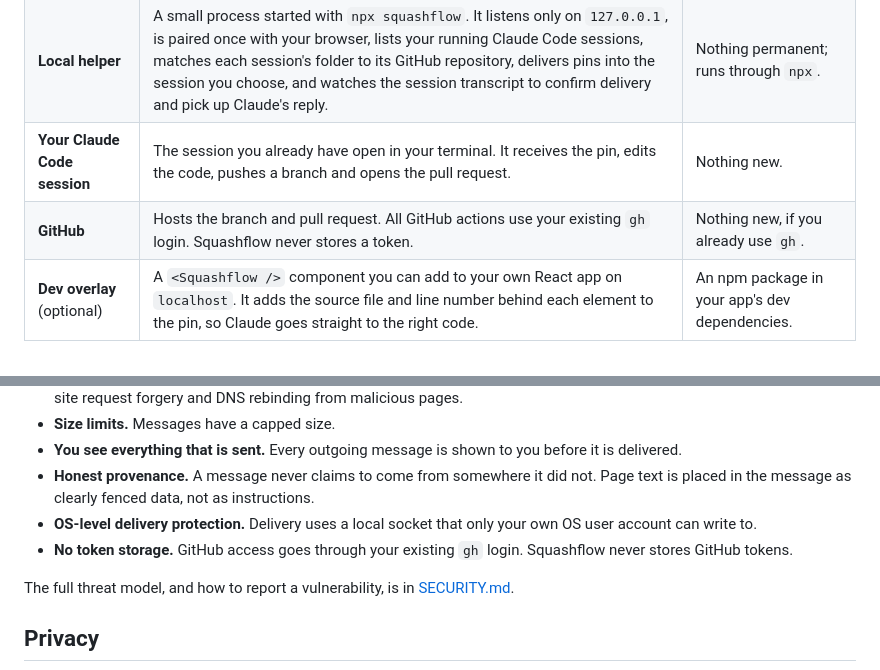
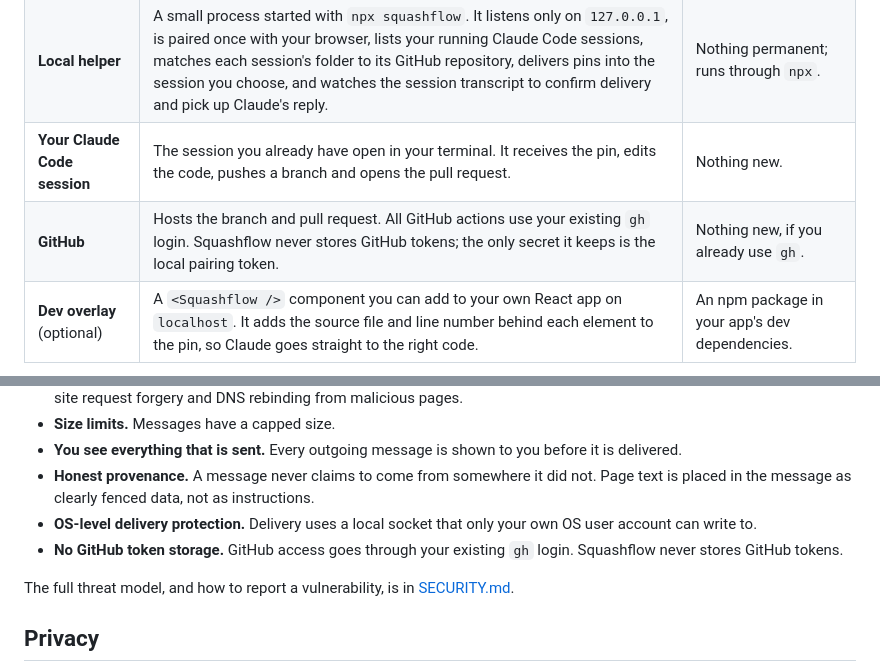
Before and after one commit to Uchiha-Itachi0/squashflow, a Markdown page: README.md, 2 parts joined by grey strips. GitHub-like rendering.

Commit message:
no-mistakes(review): Align docs on pairing-token storage and Host allowlist

````diff
--- a/README.md
+++ b/README.md
@@ -31,7 +31,7 @@ Squashflow has four pieces, plus one optional piece for your own React apps.
 | **Chrome extension** | Lets you place pins on any page, captures page context (selector, text, styles, region), shows the session picker, per-pin status and reply threads, and offers a copy-to-clipboard fallback. | The extension (planned for the Chrome Web Store). |
 | **Local helper** | A small process started with `npx squashflow`. It listens only on `127.0.0.1`, is paired once with your browser, lists your running Claude Code sessions, matches each session's folder to its GitHub repository, delivers pins into the session you choose, and watches the session transcript to confirm delivery and pick up Claude's reply. | Nothing permanent; runs through `npx`. |
 | **Your Claude Code session** | The session you already have open in your terminal. It receives the pin, edits the code, pushes a branch and opens the pull request. | Nothing new. |
-| **GitHub** | Hosts the branch and pull request. All GitHub actions use your existing `gh` login. Squashflow never stores a token. | Nothing new, if you already use `gh`. |
+| **GitHub** | Hosts the branch and pull request. All GitHub actions use your existing `gh` login. Squashflow never stores GitHub tokens; the only secret it keeps is the local pairing token. | Nothing new, if you already use `gh`. |
 | **Dev overlay** (optional) | A `<Squashflow />` component you can add to your own React app on `localhost`. It adds the source file and line number behind each element to the pin, so Claude goes straight to the right code. | An npm package in your app's dev dependencies. |
 
 ```mermaid
@@ -118,7 +118,7 @@ Squashflow is designed so that a browser extension talking to a local process ca
 - **You see everything that is sent.** Every outgoing message is shown to you before it is delivered.
 - **Honest provenance.** A message never claims to come from somewhere it did not. Page text is placed in the message as clearly fenced data, not as instructions.
 - **OS-level delivery protection.** Delivery uses a local socket that only your own OS user account can write to.
-- **No token storage.** GitHub access goes through your existing `gh` login. Squashflow never stores GitHub tokens.
+- **No GitHub token storage.** GitHub access goes through your existing `gh` login. Squashflow never stores GitHub tokens.
 
 The full threat model, and how to report a vulnerability, is in [SECURITY.md](SECURITY.md).
 
````
Also changed, not shown: SECURITY.md (+2 -2 lines), docs/architecture.md (+3 -3 lines).
